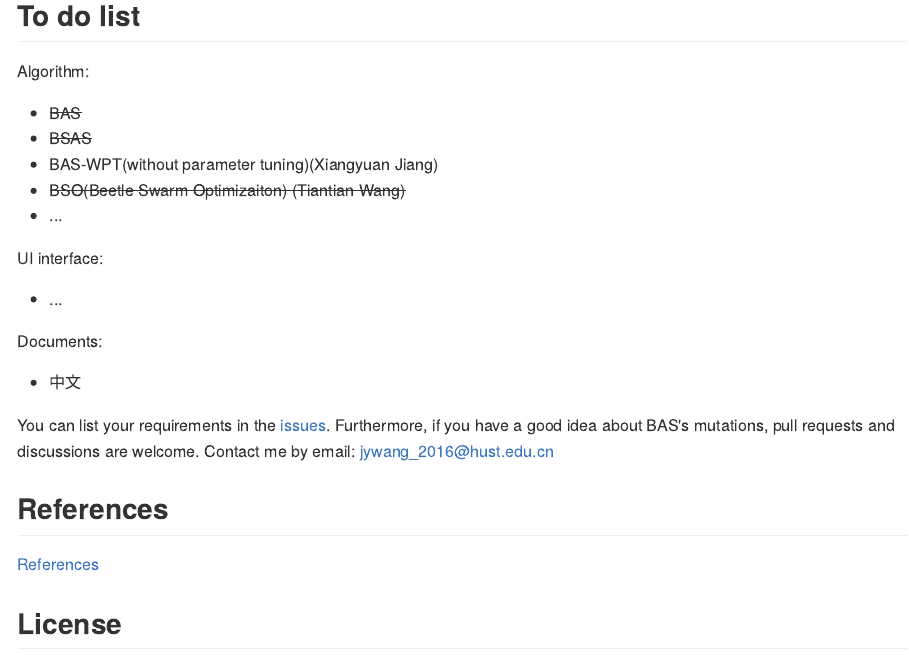
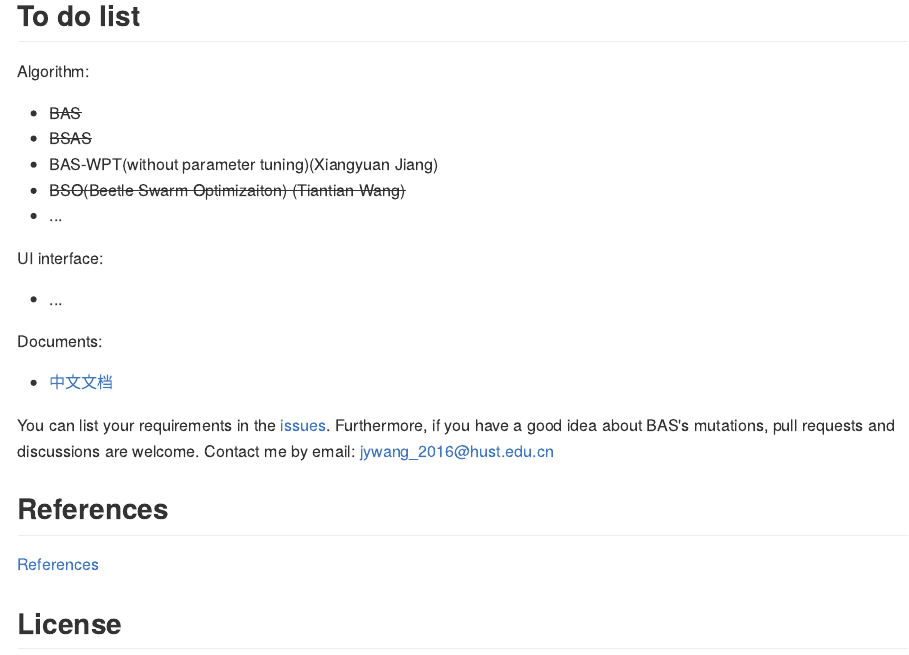
Before and after one commit to jywang2016/BASmatlab, an R Markdown document (README.rmd): the page in a window 1100 px wide, from 380 px down. The pictures show the output file README.md that the author committed with the source, drawn offline in the style of GitHub.

Commit message:
add demo path

```diff
--- a/README.rmd
+++ b/README.rmd
@@ -32,7 +32,7 @@ UI interface:
 
 Documents:
 
-- 中文
+- [中文文档](https://github.com/jywang2016/BASmatlab/blob/master/doc/manual.pdf)
 
 You can list your requirements in the [issues](https://github.com/jywang2016/BASmatlab/issues). Furthermore, if you have a good idea about BAS's mutations, pull requests and discussions are welcome. Contact me by email: <jywang_2016@hust.edu.cn>
 
```
Also changed, not shown: doc/manual.Rmd (+0 -1 lines), README.md, doc/manual.pdf.
